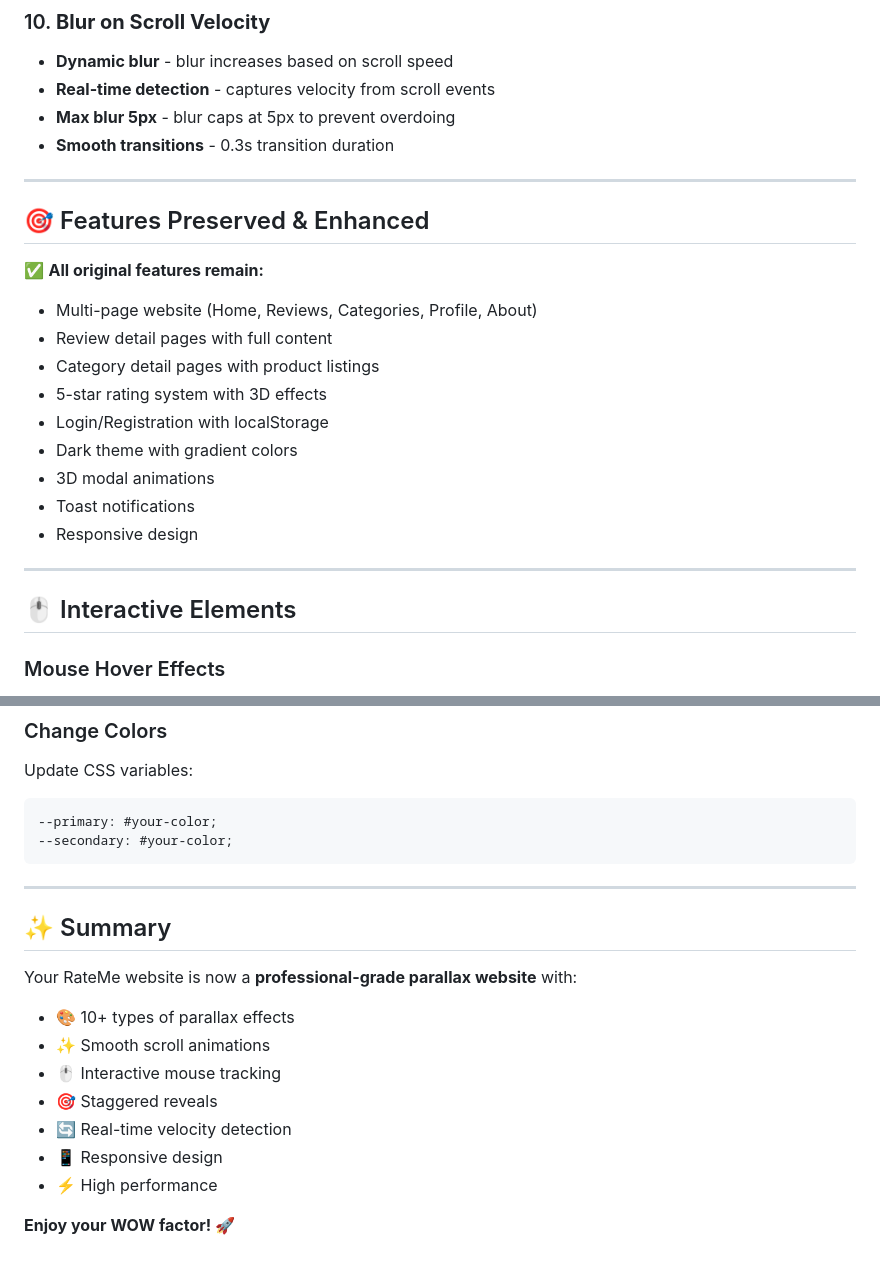
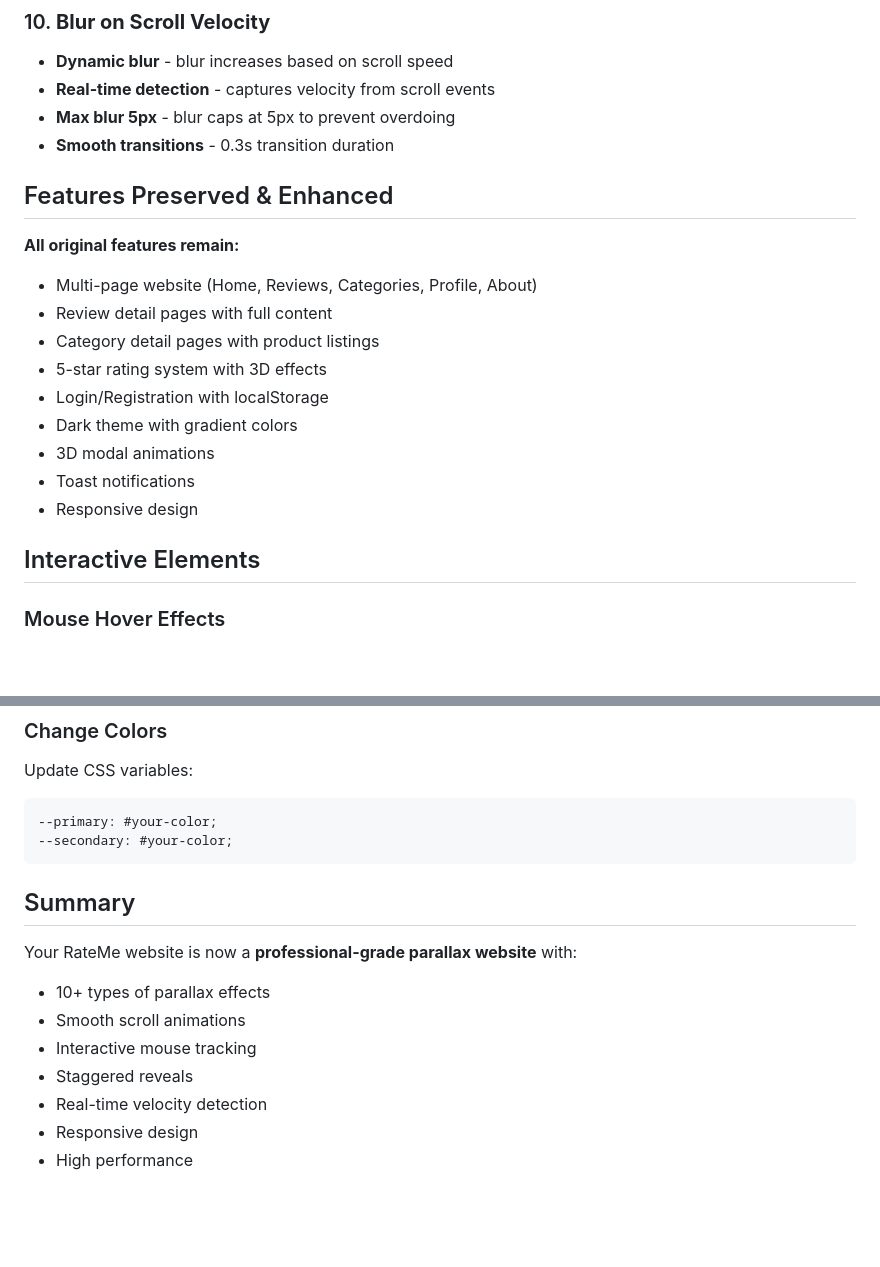
Before and after one commit to gabrielavaranita008-byte/Website, a Markdown page: PARALLAX_FEATURES.md, 2 parts joined by grey strips. GitHub-like rendering; blank space fills up the shorter version.

````diff
--- a/PARALLAX_FEATURES.md
+++ b/PARALLAX_FEATURES.md
@@ -67,11 +65,9 @@ Your RateMe website has been transformed into a **cutting-edge parallax website*
 - **Max blur 5px** - blur caps at 5px to prevent overdoing
 - **Smooth transitions** - 0.3s transition duration
 
----
+## Features Preserved & Enhanced
 
-## 🎯 Features Preserved & Enhanced
-
-✅ **All original features remain:**
+**All original features remain:**
 - Multi-page website (Home, Reviews, Categories, Profile, About)
 - Review detail pages with full content
 - Category detail pages with product listings
@@ -82,9 +78,7 @@ Your RateMe website has been transformed into a **cutting-edge parallax website*
 - Toast notifications
 - Responsive design
 
----
-
-## 🖱️ Interactive Elements
+## Interactive Elements
 
 ### Mouse Hover Effects
 1. **Feature Cards** - Follow mouse, rotate on hover
@@ -196,17 +180,13 @@ Update CSS variables:
 --secondary: #your-color;
 ```
 
----
-
-## ✨ Summary
+## Summary
 
 Your RateMe website is now a **professional-grade parallax website** with:
-- 🎨 10+ types of parallax effects
-- ✨ Smooth scroll animations
-- 🖱️ Interactive mouse tracking
-- 🎯 Staggered reveals
-- 🔄 Real-time velocity detection
-- 📱 Responsive design
-- ⚡ High performance
-
-**Enjoy your WOW factor! 🚀**
+- 10+ types of parallax effects
+- Smooth scroll animations
+- Interactive mouse tracking
+- Staggered reveals
+- Real-time velocity detection
+- Responsive design
+- High performance
````
Also changed, not shown: other parts of PARALLAX_FEATURES.md (+8 -20 lines).
